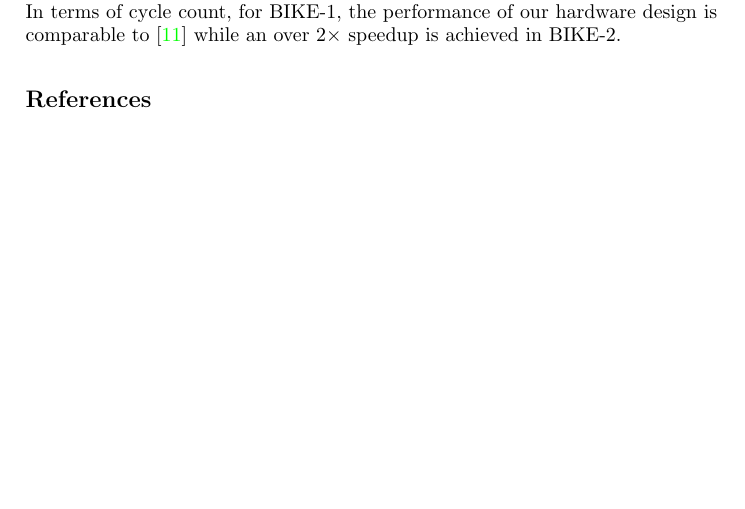
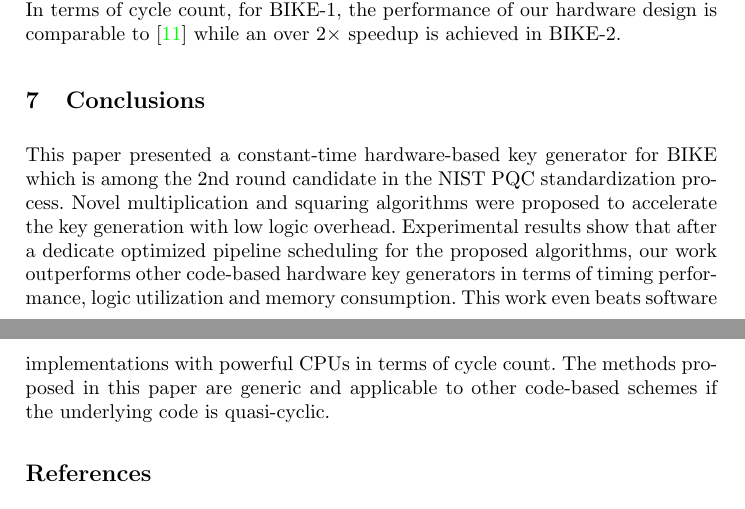
Before and after one commit to davidhoo1988/BIKE_FPGA_paper, a LaTeX thesis (llncs_format_paper.tex): part of page 19 of 25 before the commit and two parts of pages 19 and 20 of 25 after it, the two joined at a grey line, cut so that both start at the same text, the shorter picture padded with empty space. Compiled offline with pdfLaTeX.

Commit message:
conclusion added

```diff
--- a/llncs_format_paper.tex
+++ b/llncs_format_paper.tex
@@ -1399,11 +1399,11 @@ Goppa code:\\
 % It is seen that for almost the same security level, Goppa codes require much more memory and computation time to generate the public/secret key. Such memory overhead is inevitable in Goppa code schemes as Goppa code cannot benefit from quasi-cyclic construction to compress the key size.
 % Conversely, our work based on quasi-cyclic codes is identified as a scalable lightweight design which shares high-speed and low-storage characteristics.
 
-% \section{Conclusions}
-% \label{sec::conclusion}
-% This paper presented a constant-time hardware-based key generator for BIKE which is among the
-% 2nd round candidate in the NIST PQC standardization process.
-% Novel multiplication and squaring algorithms were proposed to accelerate the key generation with low logic overhead. Experimental results show that after a dedicate optimized pipeline scheduling for the proposed algorithms, our work outperforms other code-based hardware key generators in terms of timing performance, logic utilization and memory consumption. This work even beats software implementations with powerful CPUs in terms of cycle count. The methods proposed in this paper are generic and applicable to other code-based schemes if the underlying code is quasi-cyclic.
+ \section{Conclusions}
+ \label{sec::conclusion}
+ This paper presented a constant-time hardware-based key generator for BIKE which is among the
+ 2nd round candidate in the NIST PQC standardization process.
+ Novel multiplication and squaring algorithms were proposed to accelerate the key generation with low logic overhead. Experimental results show that after a dedicate optimized pipeline scheduling for the proposed algorithms, our work outperforms other code-based hardware key generators in terms of timing performance, logic utilization and memory consumption. This work even beats software implementations with powerful CPUs in terms of cycle count. The methods proposed in this paper are generic and applicable to other code-based schemes if the underlying code is quasi-cyclic.
 
 %
 % ---- Bibliography ----
```
Also changed, not shown: llncs_format_paper.pdf, llncs_format_paper.tex (2 more changed lines), 5 other files.
